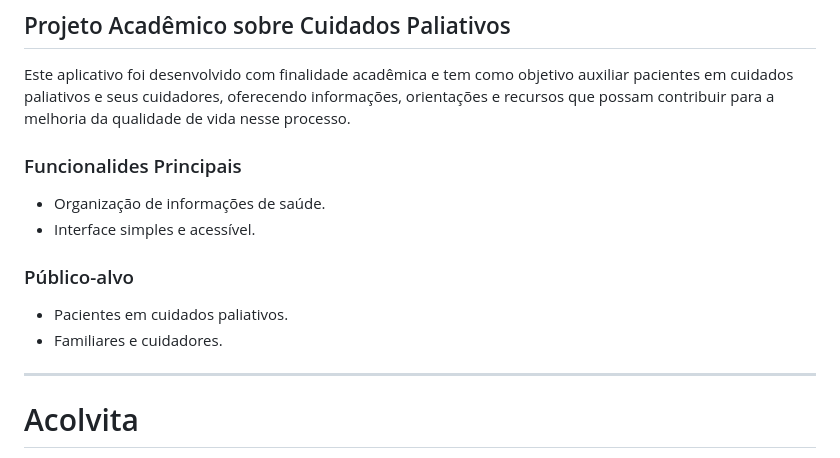
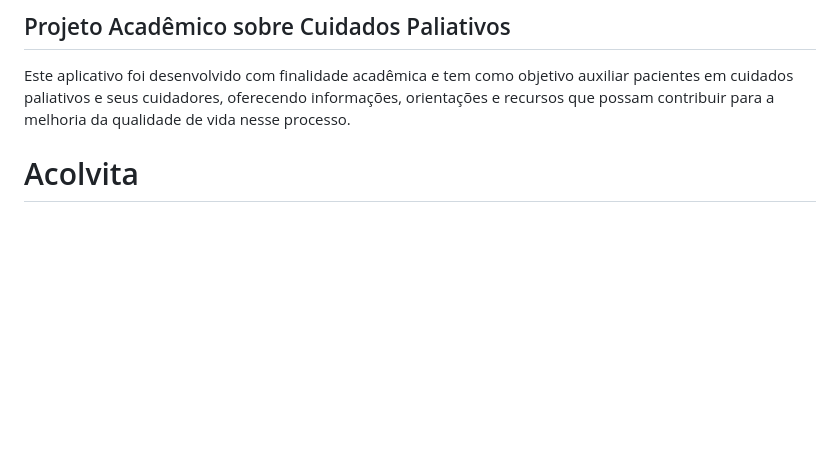
Before and after one commit to luizaisok/Projeto-Cuidados-Paliativos, a Markdown page: README.md, the part around the change. Drawn GitHub-style; blank space fills up the shorter version.

```diff
--- a/README.md
+++ b/README.md
@@ -1,16 +1,6 @@
 ## Projeto Acadêmico sobre Cuidados Paliativos
 
 Este aplicativo foi desenvolvido com finalidade acadêmica e tem como objetivo auxiliar pacientes em cuidados paliativos e seus cuidadores, oferecendo informações, orientações e recursos que possam contribuir para a melhoria da qualidade de vida nesse processo.
-
-### Funcionalides Principais
-- Organização de informações de saúde.
-- Interface simples e acessível.
-
-### Público-alvo
-- Pacientes em cuidados paliativos.
-- Familiares e cuidadores.
-
----
 
 # Acolvita
 
```
